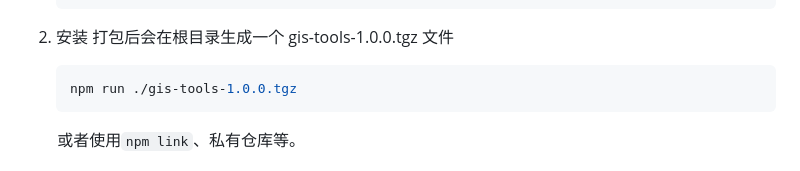
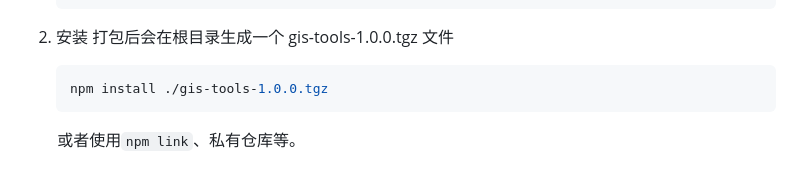
Before and after one commit to bedlamtie/gis-tools, a Markdown page: README.md, the part around the change. Drawn GitHub-style.

````diff
--- a/README.md
+++ b/README.md
@@ -47,7 +47,7 @@ npm run build
    打包后会在根目录生成一个 gis-tools-1.0.0.tgz 文件
 
    ```powershell
-   npm run ./gis-tools-1.0.0.tgz
+   npm install ./gis-tools-1.0.0.tgz
    ```
 
         或者使用`npm link`、私有仓库等。
````
